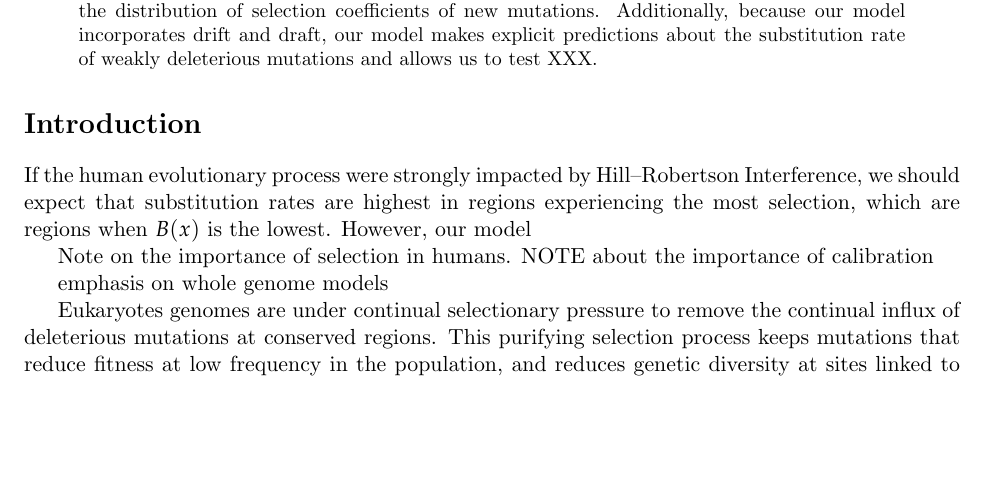
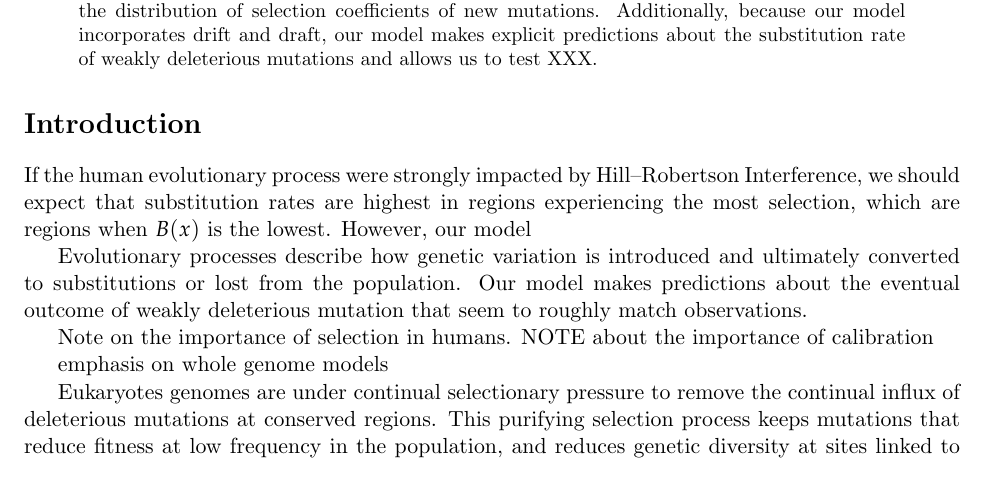
Before and after one commit to vsbuffalo/bprime, a LaTeX paper (manuscript/manuscript.tex): part of page 1 of 19, cut so that both start at the same text, the shorter picture padded with empty space. Compiled offline with pdfLaTeX.

Commit message:
phrasing

```diff
--- a/manuscript/manuscript.tex
+++ b/manuscript/manuscript.tex
@@ -92,6 +92,11 @@ If the human evolutionary process were strongly impacted by Hill--Robertson
 Interference, we should expect that substitution rates are highest in regions
 experiencing the most selection, which are regions when $B(x)$ is the lowest.
 However, our model
+
+Evolutionary processes describe how genetic variation is introduced and
+ultimately converted to substitutions or lost from the population. Our model
+makes predictions about the eventual outcome of weakly deleterious mutation
+that seem to roughly match observations.
 
 
 Note on the importance of selection in humans.
```
